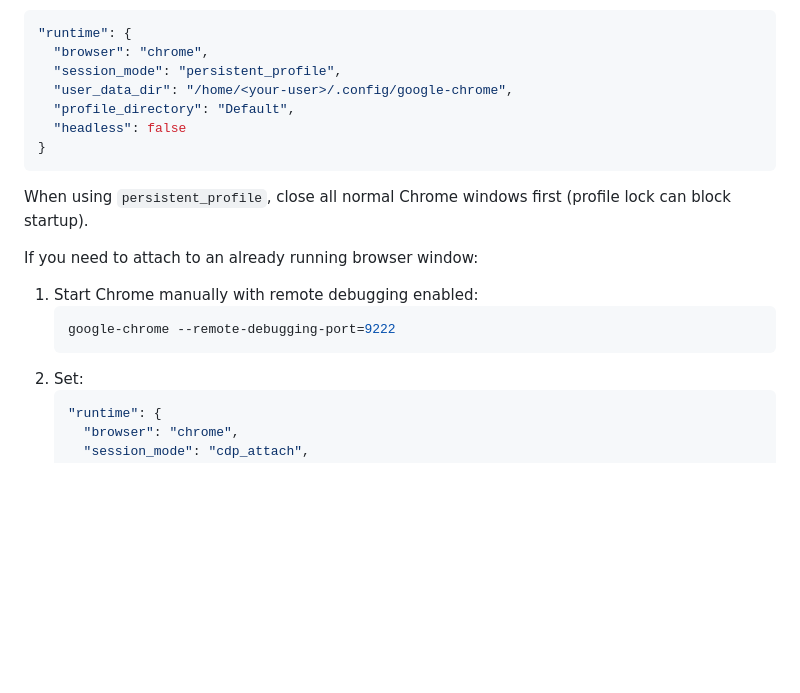
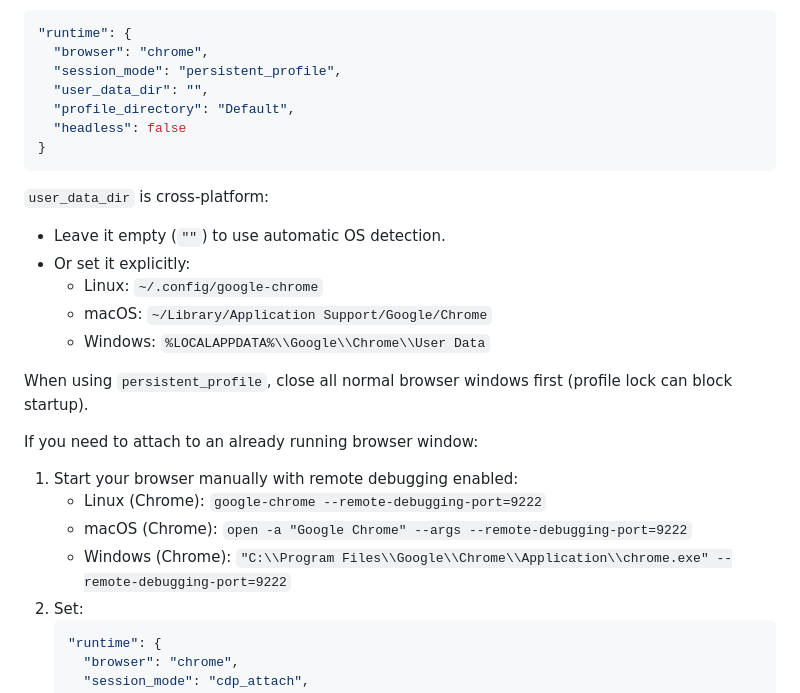
Before and after one commit to Aditya0908/VLM-Driven-Web-Automation-Scraping-Agent, a Markdown page: README.md, the part around the change. Rendered like a GitHub page; blank space fills up the shorter version.

Commit message:
Document cross-platform browser profile configuration
Co-authored-by: Aditya Jain <Aditya0908@users.noreply.github.com>

````diff
--- a/README.md
+++ b/README.md
@@ -61,20 +61,28 @@ If you want saved Chrome credentials/cookies:
 "runtime": {
   "browser": "chrome",
   "session_mode": "persistent_profile",
-  "user_data_dir": "/home/<your-user>/.config/google-chrome",
+  "user_data_dir": "",
   "profile_directory": "Default",
   "headless": false
 }
 ```
 
-When using `persistent_profile`, close all normal Chrome windows first (profile lock can block startup).
+`user_data_dir` is cross-platform:
+
+- Leave it empty (`""`) to use automatic OS detection.
+- Or set it explicitly:
+  - Linux: `~/.config/google-chrome`
+  - macOS: `~/Library/Application Support/Google/Chrome`
+  - Windows: `%LOCALAPPDATA%\\Google\\Chrome\\User Data`
+
+When using `persistent_profile`, close all normal browser windows first (profile lock can block startup).
 
 If you need to attach to an already running browser window:
 
-1. Start Chrome manually with remote debugging enabled:
-   ```bash
-   google-chrome --remote-debugging-port=9222
-   ```
+1. Start your browser manually with remote debugging enabled:
+   - Linux (Chrome): `google-chrome --remote-debugging-port=9222`
+   - macOS (Chrome): `open -a "Google Chrome" --args --remote-debugging-port=9222`
+   - Windows (Chrome): `"C:\\Program Files\\Google\\Chrome\\Application\\chrome.exe" --remote-debugging-port=9222`
 2. Set:
    ```json
    "runtime": {
````
